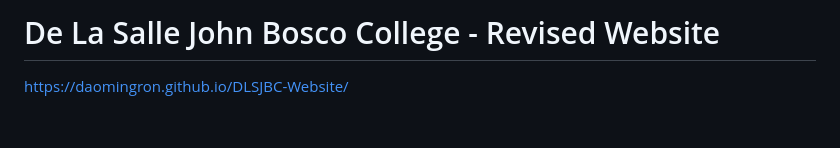
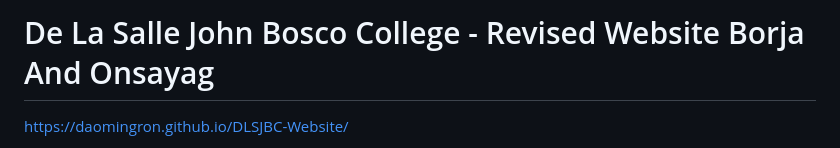
Before and after one commit to daomingron/DLSJBC-Website, a Markdown page: README.md, the part around the change. Rendered like a GitHub page; blank space fills up the shorter version.

```diff
--- a/README.md
+++ b/README.md
@@ -1,4 +1,4 @@
-# De La Salle John Bosco College - Revised Website
+# De La Salle John Bosco College - Revised Website Borja And Onsayag
 https://daomingron.github.io/DLSJBC-Website/
 
 A modern, responsive educational website redesign for De La Salle John Bosco College featuring advanced animations and interactive features. This is a school project demonstrating professional web development techniques.
```
